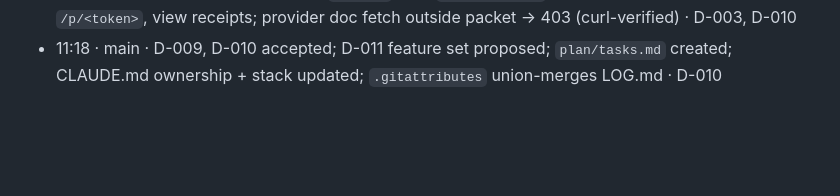
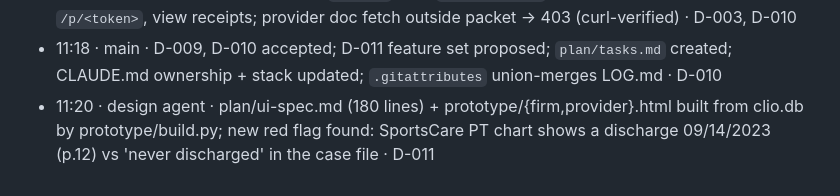
Before and after one commit to rsm-ytiwari/swans-hackathon-2026, a Markdown page: plan/LOG.md, the part around the change. Rendered like a GitHub page; blank space fills up the shorter version.

Commit message:
Add UI spec (layers, wireframes, component kit, validation kit)

```diff
--- a/plan/LOG.md
+++ b/plan/LOG.md
@@ -37,3 +37,4 @@ Use `D-—` when no decision drove it. Record attorney answers here as `Q-n answ
 - 11:16 · main · Shared core built: `app/core/{config,facts,sharing}.py`; provider bills sum $118,400 = Medical Specials field; firewall tests incl. all-sections-on; 24 tests pass · D-003, D-006
 - 11:16 · main · App shell + thin views: `/m/<id>` firm, `/m/<id>/share` console, preview, approve → `/p/<token>`, view receipts; provider doc fetch outside packet → 403 (curl-verified) · D-003, D-010
 - 11:18 · main · D-009, D-010 accepted; D-011 feature set proposed; `plan/tasks.md` created; CLAUDE.md ownership + stack updated; `.gitattributes` union-merges LOG.md · D-010
+- 11:20 · design agent · plan/ui-spec.md (180 lines) + prototype/{firm,provider}.html built from clio.db by prototype/build.py; new red flag found: SportsCare PT chart shows a discharge 09/14/2023 (p.12) vs 'never discharged' in the case file · D-011
```
Also changed, not shown: plan/ui-spec.md (added, +180 -0 lines).
